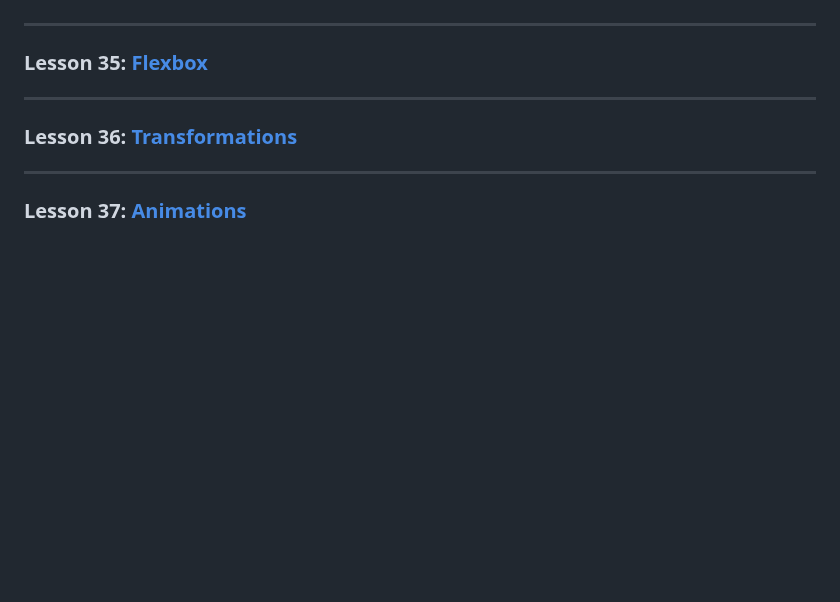
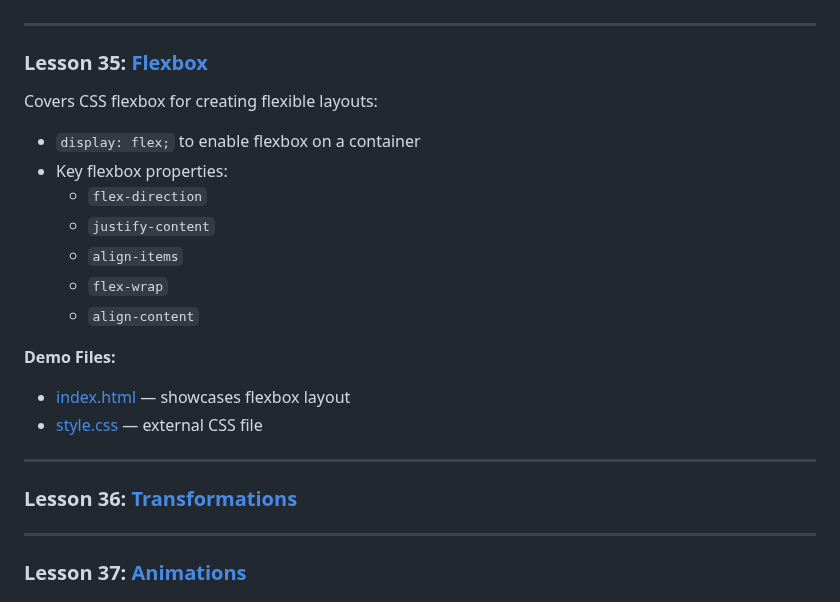
Before and after one commit to ArtRabs/html-css-basic, a Markdown page: README.md, the part around the change. GitHub-like rendering; blank space fills up the shorter version.

Commit message:
docs: add details and section for lesson 35 flexbox in README

```diff
--- a/README.md
+++ b/README.md
@@ -587,6 +587,20 @@ Introduces HTML form elements for user input:
 
 ### Lesson 35: [Flexbox](./lesson-35-flexbox/index.html)
 
+  Covers CSS flexbox for creating flexible layouts:
+
+  - `display: flex;` to enable flexbox on a container
+  - Key flexbox properties:
+    - `flex-direction`
+    - `justify-content`
+    - `align-items`
+    - `flex-wrap`
+    - `align-content`
+
+  **Demo Files:**
+  - [index.html](./lesson-35-flexbox/index.html) — showcases flexbox layout
+  - [style.css](./lesson-35-flexbox/style.css) — external CSS file
+
 ---
 
 ### Lesson 36: [Transformations](./lesson-36-transformations/index.html)
```
